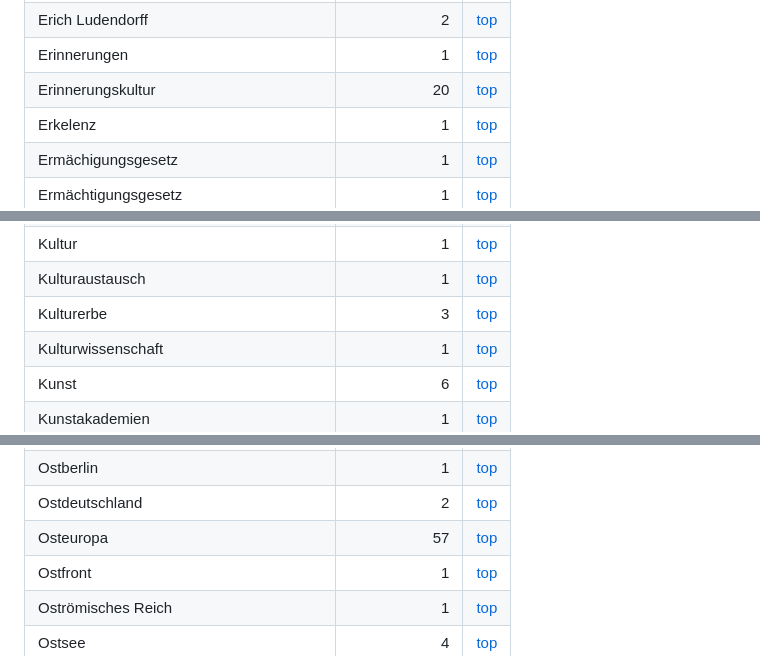
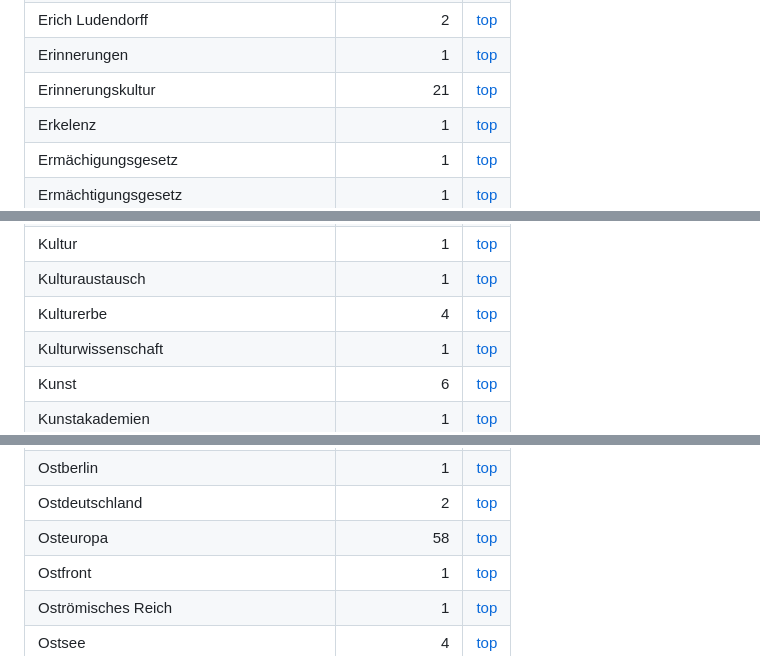
Before and after one commit to michaelrath-work/geschichte-eur0pas-podcast, a Markdown page: output/keywords.md, 3 parts joined by grey strips. Rendered like a GitHub page.

```diff
--- a/output/keywords.md
+++ b/output/keywords.md
@@ -204,7 +205,7 @@
 |Erich Kästner | 1 | [top](#top) |
 |Erich Ludendorff | 2 | [top](#top) |
 |Erinnerungen | 1 | [top](#top) |
-|Erinnerungskultur | 20 | [top](#top) |
+|Erinnerungskultur | 21 | [top](#top) |
 |Erkelenz | 1 | [top](#top) |
 |Ermächigungsgesetz | 1 | [top](#top) |
 |Ermächtigungsgesetz | 1 | [top](#top) |
@@ -445,7 +447,7 @@
 |Krim-Annexion | 1 | [top](#top) |
 |Kultur | 1 | [top](#top) |
 |Kulturaustausch | 1 | [top](#top) |
-|Kulturerbe | 3 | [top](#top) |
+|Kulturerbe | 4 | [top](#top) |
 |Kulturwissenschaft | 1 | [top](#top) |
 |Kunst | 6 | [top](#top) |
 |Kunstakademien | 1 | [top](#top) |
@@ -586,7 +588,7 @@
 |Osmanisches Reich | 6 | [top](#top) |
 |Ostberlin | 1 | [top](#top) |
 |Ostdeutschland | 2 | [top](#top) |
-|Osteuropa | 57 | [top](#top) |
+|Osteuropa | 58 | [top](#top) |
 |Ostfront | 1 | [top](#top) |
 |Oströmisches Reich | 1 | [top](#top) |
 |Ostsee | 4 | [top](#top) |
```
Also changed, not shown: other parts of output/keywords.md (+6 -2 lines), output/episodes.md (+4 -3 lines).
